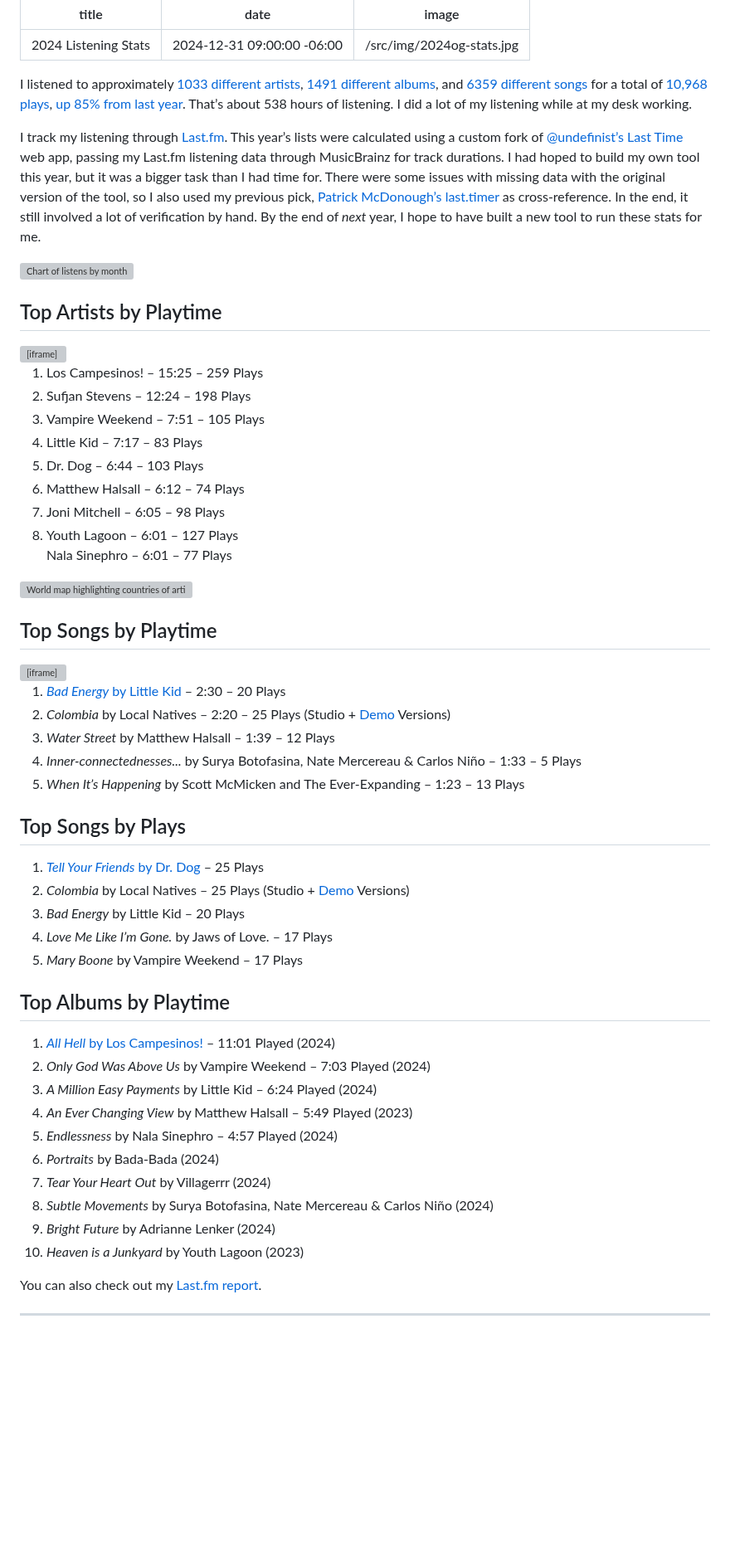
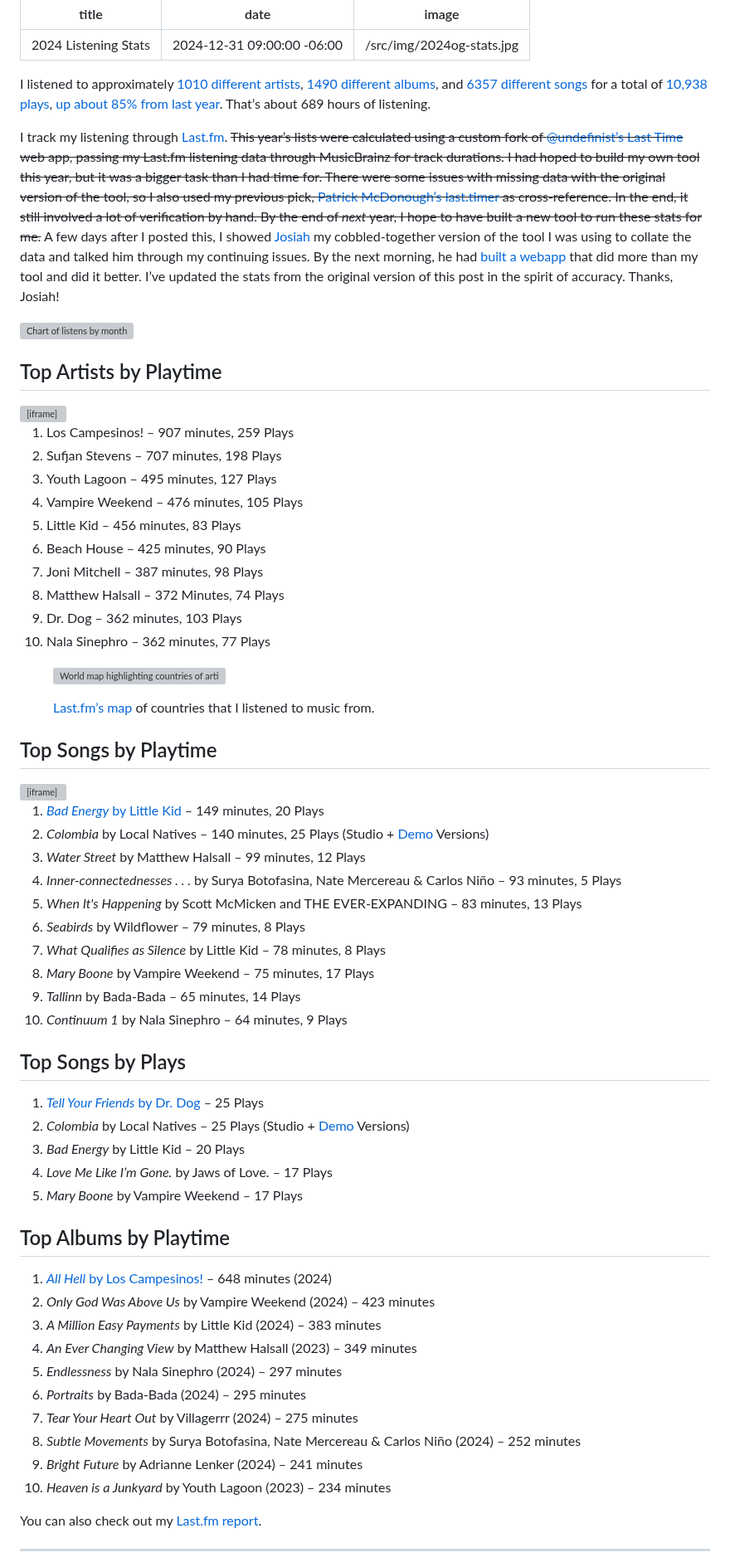
Before and after one commit to jondueck/jondueck.ca, a Markdown page: journal/2024-12-31-listening.md, the part around the change. Shown at 83% size. Drawn GitHub-style; blank space fills up the shorter version; grey boxes are pictures that could not be loaded.

Commit message:
2024 updates with josiah’s statistics

```diff
--- a/journal/2024-12-31-listening.md
+++ b/journal/2024-12-31-listening.md
@@ -4,34 +4,47 @@ date: 2024-12-31 09:00:00 -06:00
 image: '/src/img/2024og-stats.jpg'
 ---
 
-I listened to approximately [1033 different artists](https://www.last.fm/user/dueckjon/library/artists?from=2024-01-01&to=2024-12-31), [1491 different albums](https://www.last.fm/user/dueckjon/library/albums?from=2024-01-01&to=2024-12-31), and [6359 different songs](https://www.last.fm/user/dueckjon/library/tracks?from=2024-01-01&to=2024-12-31) for a total of [10,968 plays](https://www.last.fm/user/dueckjon/library?from=2024-01-01&to=2024-12-31), [up 85% from last year](https://www.last.fm/user/dueckjon/listening-report/year). That’s about 538 hours of listening. I did a lot of my listening while at my desk working.
+I listened to approximately [1010 different artists](https://www.last.fm/user/dueckjon/library/artists?from=2024-01-01&to=2024-12-31), [1490 different albums](https://www.last.fm/user/dueckjon/library/albums?from=2024-01-01&to=2024-12-31), and [6357 different songs](https://www.last.fm/user/dueckjon/library/tracks?from=2024-01-01&to=2024-12-31) for a total of [10,938 plays](https://www.last.fm/user/dueckjon/library?from=2024-01-01&to=2024-12-31), [up about 85% from last year](https://www.last.fm/user/dueckjon/listening-report/year). That’s about 689 hours of listening.
 
-I track my listening through [Last.fm](https://www.last.fm/user/dueckjon). This year’s lists were calculated using a custom fork of [@undefinist’s Last Time](https://undefinist.com/lasttime/) web app, passing my Last.fm listening data through MusicBrainz for track durations. I had hoped to build my own tool this year, but it was a bigger task than I had time for. There were some issues with missing data with the original version of the tool, so I also used my previous pick, [Patrick McDonough’s last.timer](https://pmcdonough8133.github.io/last.timer/) as cross-reference. In the end, it still involved a lot of verification by hand. By the end of *next* year, I hope to have built a new tool to run these stats for me.
+I track my listening through [Last.fm](https://www.last.fm/user/dueckjon). ~~This year’s lists were calculated using a custom fork of [@undefinist’s Last Time](https://undefinist.com/lasttime/) web app, passing my Last.fm listening data through MusicBrainz for track durations. I had hoped to build my own tool this year, but it was a bigger task than I had time for. There were some issues with missing data with the original version of the tool, so I also used my previous pick, [Patrick McDonough’s last.timer](https://pmcdonough8133.github.io/last.timer/) as cross-reference. In the end, it still involved a lot of verification by hand. By the end of *next* year, I hope to have built a new tool to run these stats for me.~~ A few days after I posted this, I showed [Josiah](https://jwie.be) my cobbled-together version of the tool I was using to collate the data and talked him through my continuing issues. By the next morning, he had [built a webapp](https://jwie.be/playground/lastfm) that did more than my tool and did it better. I’ve updated the stats from the original version of this post in the spirit of accuracy. Thanks, Josiah!
 
 ![Chart of listens by month](/src/img/2024-scrobbles.svg)
 
 ## Top Artists by Playtime
 <iframe style="border: 0; width: 100%; height: 42px;" src="https://bandcamp.com/EmbeddedPlayer/album=991285642/size=small/bgcol=ffffff/linkcol=0687f5/track=1016785596/transparent=true/" seamless><a href="https://loscampesinos.bandcamp.com/album/all-hell">All Hell by Los Campesinos!</a></iframe>
 
-1. Los Campesinos! – 15:25 – 259 Plays
-2. Sufjan Stevens – 12:24 – 198 Plays
-3. Vampire Weekend – 7:51 – 105 Plays
-4. Little Kid – 7:17 – 83 Plays
-5. Dr. Dog – 6:44 – 103 Plays
-6. Matthew Halsall – 6:12 – 74 Plays
-7. Joni Mitchell – 6:05 – 98 Plays
-8. Youth Lagoon – 6:01 – 127 Plays <br> Nala Sinephro – 6:01 – 77 Plays
+1. Los Campesinos! – 907 minutes, 259 Plays
+2. Sufjan Stevens – 707 minutes, 198 Plays
+3. Youth Lagoon – 495 minutes, 127 Plays
+4. Vampire Weekend – 476 minutes, 105 Plays
+5. Little Kid – 456 minutes, 83 Plays
+6. Beach House – 425 minutes, 90 Plays
+7. Joni Mitchell – 387 minutes, 98 Plays
+8. Matthew Halsall – 372 Minutes, 74 Plays
+9. Dr. Dog – 362 minutes, 103 Plays
+10. Nala Sinephro – 362 minutes, 77 Plays
+
+
+<figure>
 
 ![World map highlighting countries of artists I listened to](/src/img/2024-lastfm-map.svg)
+
+<figcaption><a href="https://www.last.fm/user/dueckjon/listening-report/year/2024/#artist-map">Last.fm’s map</a> of countries that I listened to music from.</figcaption>
+</figure>
 
 ## Top Songs by Playtime
 <iframe style="border: 0; width: 100%; height: 42px;" src="https://bandcamp.com/EmbeddedPlayer/album=4069772668/size=small/bgcol=ffffff/linkcol=0687f5/track=3468919963/transparent=true/" seamless><a href="https://littlekid.bandcamp.com/album/a-million-easy-payments">A Million Easy Payments by Little Kid</a></iframe>
 
-1. [*Bad Energy* by Little Kid](https://littlekid.bandcamp.com/track/bad-energy) – 2:30 – 20 Plays
-2. *Colombia* by Local Natives – 2:20 – 25 Plays (Studio + [Demo](https://soundcloud.com/local-natives/colombia-8-minute-demo) Versions)
-3. *Water Street* by Matthew Halsall – 1:39 – 12 Plays
-4. *Inner-connectednesses...* by Surya Botofasina, Nate Mercereau & Carlos Niño – 1:33 – 5 Plays
-5. *When It’s Happening* by Scott McMicken and The Ever-Expanding – 1:23 – 13 Plays
+1. [*Bad Energy* by Little Kid](https://littlekid.bandcamp.com/track/bad-energy) – 149 minutes, 20 Plays
+2. *Colombia* by Local Natives – 140 minutes, 25 Plays (Studio + [Demo](https://soundcloud.com/local-natives/colombia-8-minute-demo) Versions)
+3. *Water Street* by Matthew Halsall – 99 minutes, 12 Plays
+4. *Inner-connectednesses . . .* by Surya Botofasina, Nate Mercereau & Carlos Niño – 93 minutes, 5 Plays
+5. *When It's Happening* by Scott McMicken and THE EVER-EXPANDING – 83 minutes, 13 Plays
+6. *Seabirds* by Wildflower – 79 minutes, 8 Plays
+7. *What Qualifies as Silence* by Little Kid – 78 minutes, 8 Plays
+8. *Mary Boone* by Vampire Weekend – 75 minutes, 17 Plays
+9. *Tallinn* by Bada-Bada – 65 minutes, 14 Plays
+10. *Continuum 1* by Nala Sinephro – 64 minutes, 9 Plays
 
 ## Top Songs by Plays
 1. [*Tell Your Friends* by Dr. Dog](https://youtu.be/uvL8c0tKMJ4) – 25 Plays
@@ -41,16 +54,16 @@ I track my listening through [Last.fm](https://www.last.fm/user/dueckjon). This
 5. *Mary Boone* by Vampire Weekend – 17 Plays
 
 ## Top Albums by Playtime
-1. [*All Hell* by Los Campesinos!](https://loscampesinos.bandcamp.com/album/all-hell) – 11:01 Played (2024)
-2. *Only God Was Above Us* by Vampire Weekend – 7:03 Played (2024)
-3. *A Million Easy Payments* by Little Kid – 6:24 Played (2024)
-4. *An Ever Changing View* by Matthew Halsall – 5:49 Played (2023)
-5. *Endlessness* by Nala Sinephro – 4:57 Played (2024)
-6. *Portraits* by Bada-Bada (2024)
-7. *Tear Your Heart Out* by Villagerrr (2024)
-8. *Subtle Movements* by Surya Botofasina, Nate Mercereau & Carlos Niño (2024)
-9. *Bright Future* by Adrianne Lenker (2024)
-10. *Heaven is a Junkyard* by Youth Lagoon (2023)
+1. [*All Hell* by Los Campesinos!](https://loscampesinos.bandcamp.com/album/all-hell) – 648 minutes (2024)
+2. *Only God Was Above Us* by Vampire Weekend (2024) – 423 minutes
+3. *A Million Easy Payments* by Little Kid (2024) – 383 minutes
+4. *An Ever Changing View* by Matthew Halsall (2023) – 349 minutes
+5. *Endlessness* by Nala Sinephro (2024) – 297 minutes
+6. *Portraits* by Bada-Bada (2024) – 295 minutes
+7. *Tear Your Heart Out* by Villagerrr (2024) – 275 minutes
+8. *Subtle Movements* by Surya Botofasina, Nate Mercereau & Carlos Niño (2024) – 252 minutes
+9. *Bright Future* by Adrianne Lenker (2024) – 241 minutes
+10. *Heaven is a Junkyard* by Youth Lagoon (2023) – 234 minutes
 
 You can also check out my [Last.fm report](https://www.last.fm/user/dueckjon/listening-report/year).
 
```
Also changed, not shown: journal/2024-12-31-favourites.md (+8 -6 lines).
